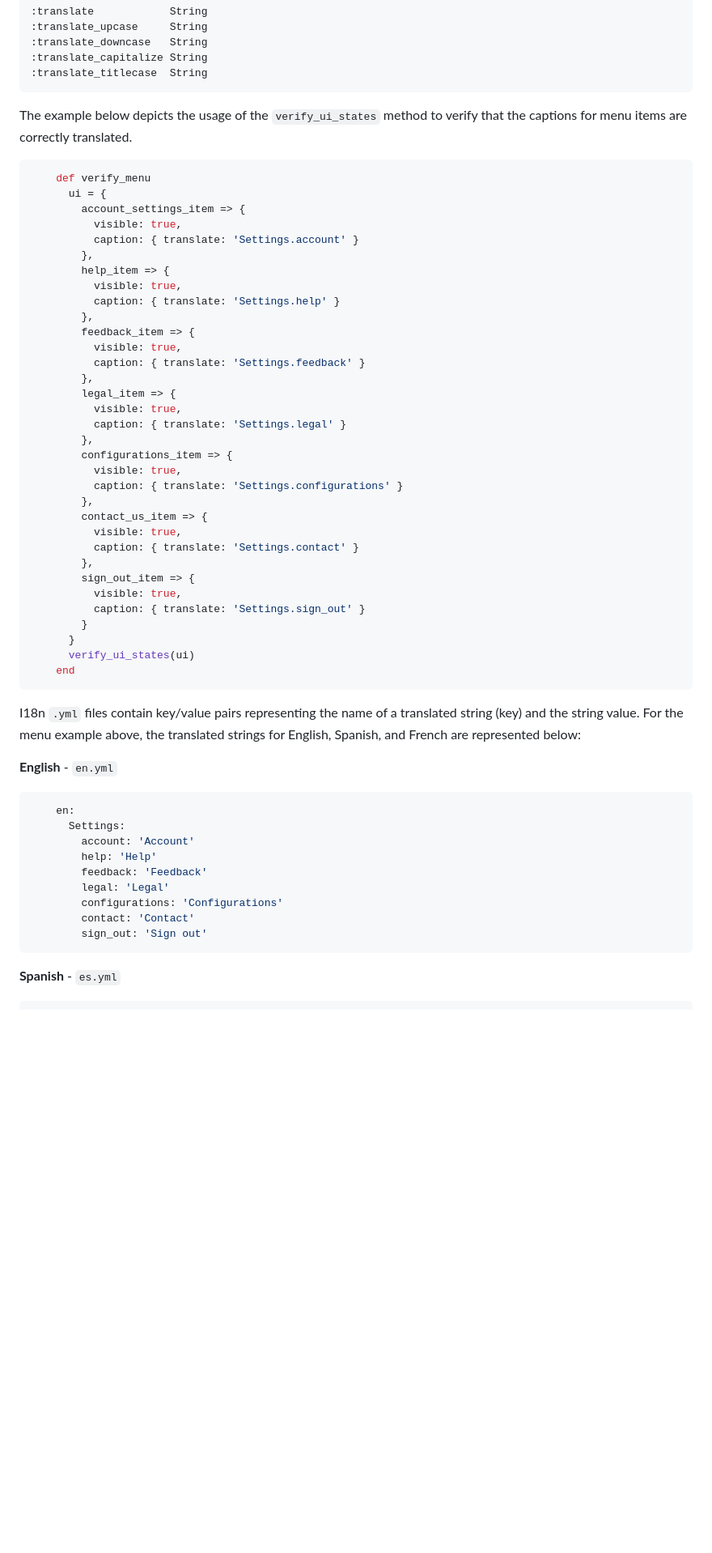
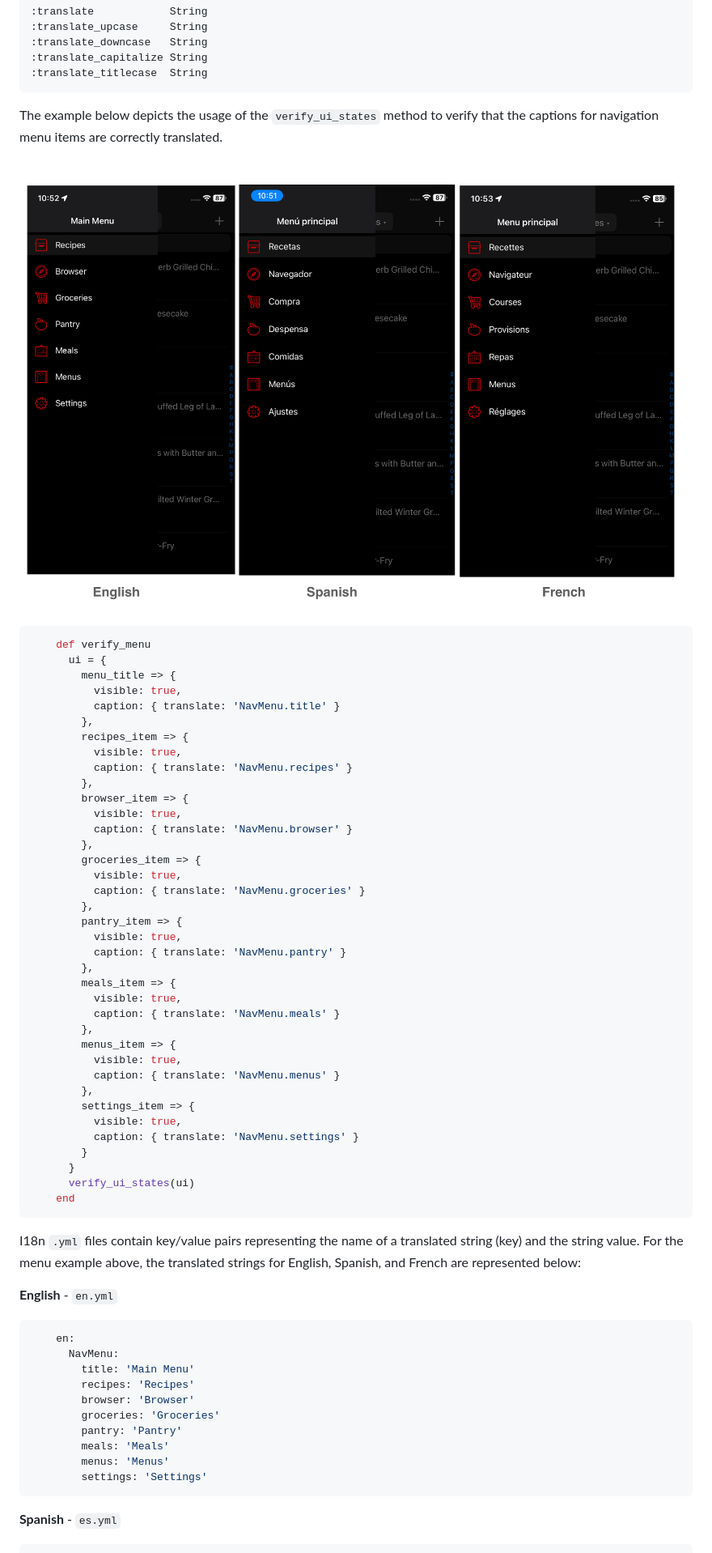
Before and after one commit to TestCentricity/testcentricity_mobile, a Markdown page: README.md, the part around one of its changes. Shown at 81% size. Drawn GitHub-style; pictures changed too: .github/images/LocalizedUI.png (added); blank space fills up the shorter version.

Commit message:
Update README to include images
Updated README with images of screen section objects and localization examples

````diff
--- a/README.md
+++ b/README.md
@@ -687,38 +693,45 @@ The `verify_ui_states` method also supports I18n string translations using prope
     :translate_capitalize String
     :translate_titlecase  String
 
-The example below depicts the usage of the `verify_ui_states` method to verify that the captions for menu items are correctly
-translated.
+The example below depicts the usage of the `verify_ui_states` method to verify that the captions for navigation menu items
+are correctly translated.
+
+![Localized UI](https://raw.githubusercontent.com/TestCentricity/testcentricity_mobile/main/.github/images/LocalizedUI.png "Localized UI")
+
 ```ruby
     def verify_menu
       ui = {
-        account_settings_item => {
+        menu_title => {
           visible: true,
-          caption: { translate: 'Settings.account' }
+          caption: { translate: 'NavMenu.title' }
         },
-        help_item => {
+        recipes_item => {
           visible: true,
-          caption: { translate: 'Settings.help' }
+          caption: { translate: 'NavMenu.recipes' }
         },
-        feedback_item => {
+        browser_item => {
           visible: true,
-          caption: { translate: 'Settings.feedback' }
+          caption: { translate: 'NavMenu.browser' }
         },
-        legal_item => {
+        groceries_item => {
           visible: true,
-          caption: { translate: 'Settings.legal' }
+          caption: { translate: 'NavMenu.groceries' }
         },
-        configurations_item => {
+        pantry_item => {
           visible: true,
-          caption: { translate: 'Settings.configurations' }
+          caption: { translate: 'NavMenu.pantry' }
         },
-        contact_us_item => {
+        meals_item => {
           visible: true,
-          caption: { translate: 'Settings.contact' }
+          caption: { translate: 'NavMenu.meals' }
         },
-        sign_out_item => {
+        menus_item => {
           visible: true,
-          caption: { translate: 'Settings.sign_out' }
+          caption: { translate: 'NavMenu.menus' }
+        },
+        settings_item => {
+          visible: true,
+          caption: { translate: 'NavMenu.settings' }
         }
       }
       verify_ui_states(ui)
@@ -730,14 +743,15 @@ menu example above, the translated strings for English, Spanish, and French are
 **English** - `en.yml`
 ```yaml
     en:
-      Settings:
-        account: 'Account'
-        help: 'Help'
-        feedback: 'Feedback'
-        legal: 'Legal'
-        configurations: 'Configurations'
-        contact: 'Contact'
-        sign_out: 'Sign out'
+      NavMenu:
+        title: 'Main Menu'
+        recipes: 'Recipes'
+        browser: 'Browser'
+        groceries: 'Groceries'
+        pantry: 'Pantry'
+        meals: 'Meals'
+        menus: 'Menus'
+        settings: 'Settings'
 ```
 **Spanish** - `es.yml`
 ```yaml
````
Also changed, not shown: other parts of README.md (+27 -19 lines), .github/images/NavBar1.png (added), .github/images/NavBar2.png (added).
